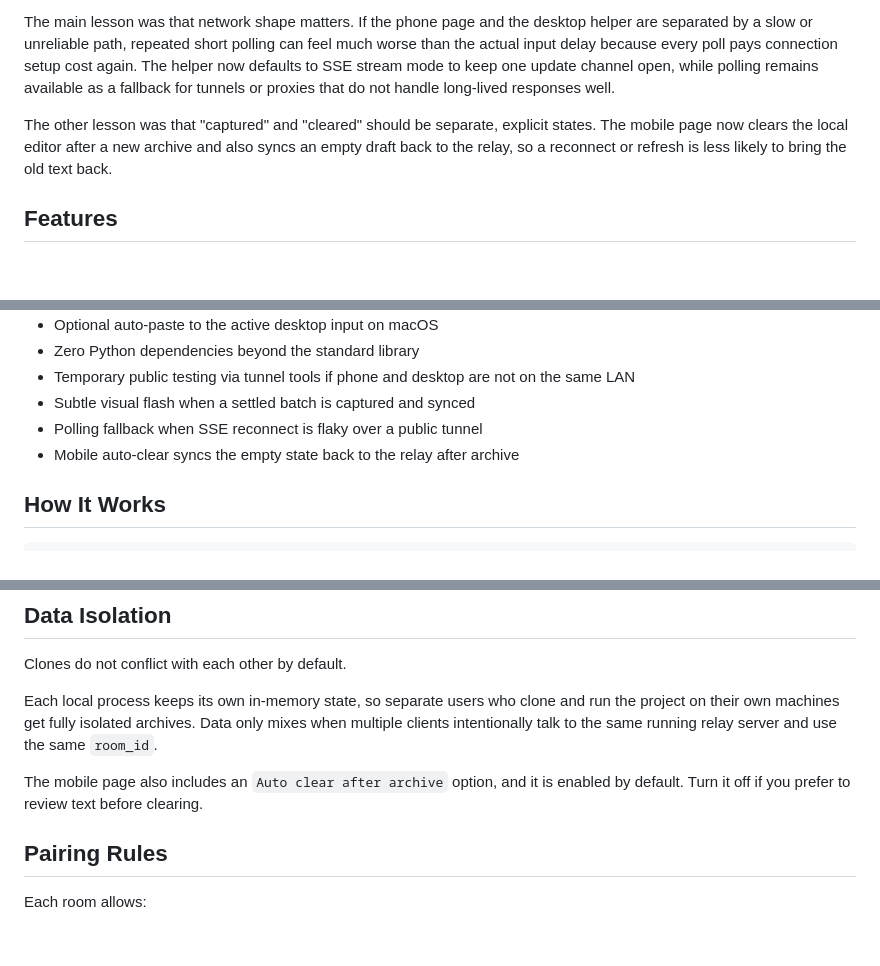
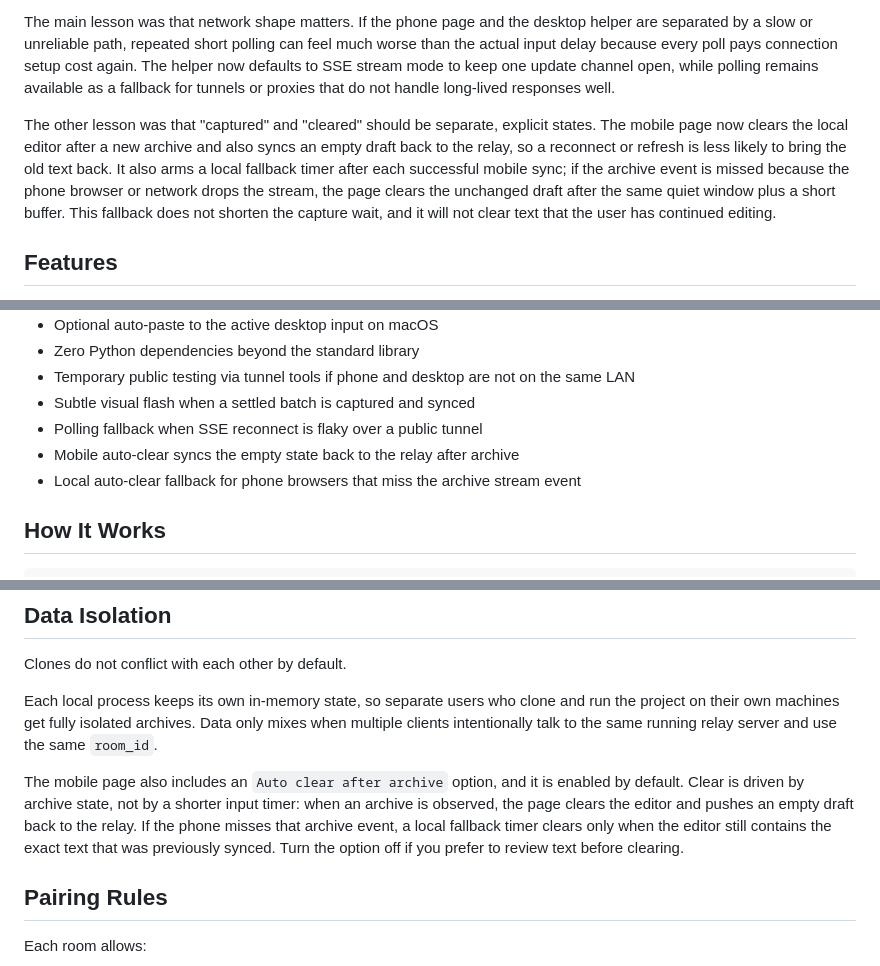
Before and after one commit to sweellan/doubao-input-sync, a Markdown page: README.md, 3 parts joined by grey strips. Drawn GitHub-style; blank space fills up the shorter version.

Commit message:
Document mobile auto-clear fallback

```diff
--- a/README.md
+++ b/README.md
@@ -36,7 +36,7 @@ This repo came from a series of small experiments rather than a clean product pl
 
 The main lesson was that network shape matters. If the phone page and the desktop helper are separated by a slow or unreliable path, repeated short polling can feel much worse than the actual input delay because every poll pays connection setup cost again. The helper now defaults to SSE stream mode to keep one update channel open, while polling remains available as a fallback for tunnels or proxies that do not handle long-lived responses well.
 
-The other lesson was that "captured" and "cleared" should be separate, explicit states. The mobile page now clears the local editor after a new archive and also syncs an empty draft back to the relay, so a reconnect or refresh is less likely to bring the old text back.
+The other lesson was that "captured" and "cleared" should be separate, explicit states. The mobile page now clears the local editor after a new archive and also syncs an empty draft back to the relay, so a reconnect or refresh is less likely to bring the old text back. It also arms a local fallback timer after each successful mobile sync; if the archive event is missed because the phone browser or network drops the stream, the page clears the unchanged draft after the same quiet window plus a short buffer. This fallback does not shorten the capture wait, and it will not clear text that the user has continued editing.
 
 ## Features
 
@@ -51,6 +51,7 @@ The other lesson was that "captured" and "cleared" should be separate, explicit
 - Subtle visual flash when a settled batch is captured and synced
 - Polling fallback when SSE reconnect is flaky over a public tunnel
 - Mobile auto-clear syncs the empty state back to the relay after archive
+- Local auto-clear fallback for phone browsers that miss the archive stream event
 
 ## How It Works
 
@@ -232,7 +233,7 @@ Clones do not conflict with each other by default.
 
 Each local process keeps its own in-memory state, so separate users who clone and run the project on their own machines get fully isolated archives. Data only mixes when multiple clients intentionally talk to the same running relay server and use the same `room_id`.
 
-The mobile page also includes an `Auto clear after archive` option, and it is enabled by default. Turn it off if you prefer to review text before clearing.
+The mobile page also includes an `Auto clear after archive` option, and it is enabled by default. Clear is driven by archive state, not by a shorter input timer: when an archive is observed, the page clears the editor and pushes an empty draft back to the relay. If the phone misses that archive event, a local fallback timer clears only when the editor still contains the exact text that was previously synced. Turn the option off if you prefer to review text before clearing.
 
 ## Pairing Rules
 
```
